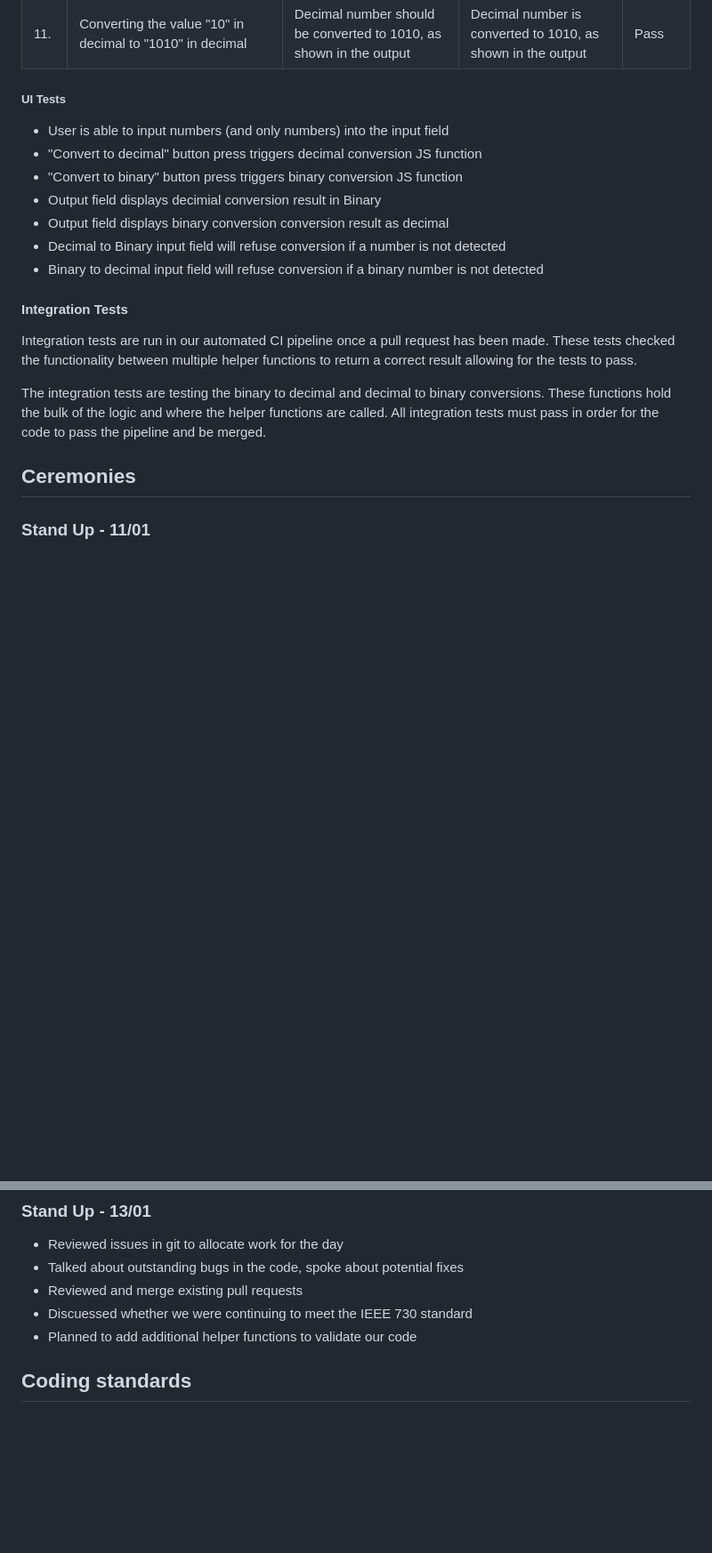
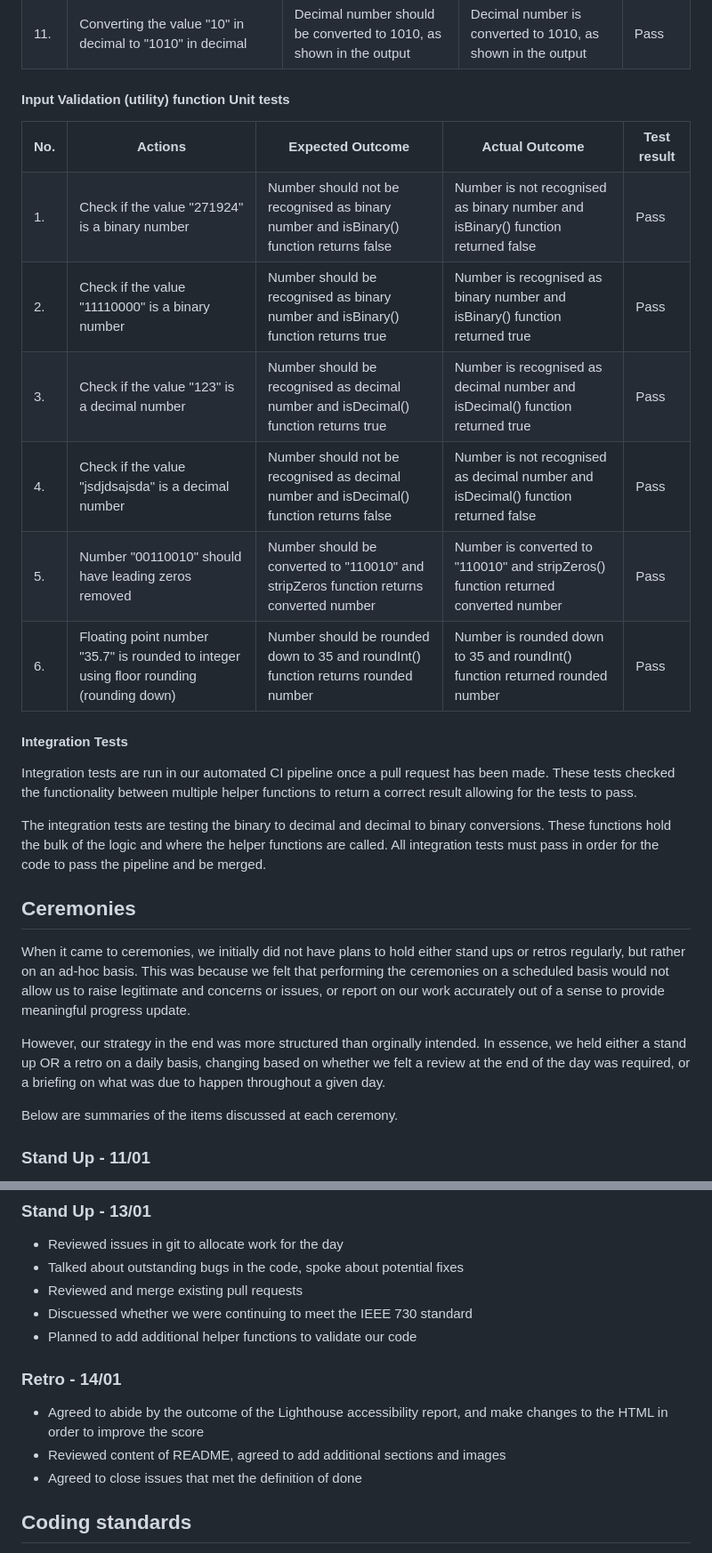
Before and after one commit to bluepicnic/SQA-Assignment-2---Number-System-Converter, a Markdown page: README.md, 2 parts joined by grey strips. Shown: that part at 89% size. GitHub-like rendering; blank space fills up the shorter version.

Commit message:
Updated README, added images of CI/CD unit tests and code coverage, added unit tests included in code but not documented

```diff
--- a/README.md
+++ b/README.md
@@ -283,14 +283,61 @@ As we continued with development, we realised our unit tests only covered a port
   </tbody>
 </table>
 
-##### UI Tests
-- User is able to input numbers (and only numbers) into the input field
-- "Convert to decimal" button press triggers decimal conversion JS function
-- "Convert to binary" button press triggers binary conversion JS function
-- Output field displays decimial conversion result in Binary
-- Output field displays binary conversion conversion result as decimal
-- Decimal to Binary input field will refuse conversion if a number is not detected
-- Binary to decimal input field will refuse conversion if a binary number is not detected
+#### Input Validation (utility) function Unit tests
+<table>
+  <tbody>
+    <tr>
+      <th>No.</th>
+      <th>Actions</th>
+      <th>Expected Outcome</th>
+      <th>Actual Outcome</th>
+      <th>Test result</th>
+    </tr>
+    <tr>
+     <td>1.</td>
+      <td>Check if the value "271924" is a binary number</td>
+      <td>Number should not be recognised as binary number and isBinary() function returns false</td>
+      <td>Number is not recognised as binary number and isBinary() function returned false</td>
+      <td>Pass</td>
+    </tr>
+    <tr>
+     <td>2.</td>
+      <td>Check if the value "11110000" is a binary number</td>
+      <td>Number should be recognised as binary number and isBinary() function returns true</td>
+      <td>Number is recognised as binary number and isBinary() function returned true</td>
+      <td>Pass</td>
+    </tr>
+    <tr>
+     <td>3.</td>
+      <td>Check if the value "123" is a decimal number</td>
+      <td>Number should be recognised as decimal number and isDecimal() function returns true</td>
+      <td>Number is recognised as decimal number and isDecimal() function returned true</td>
+      <td>Pass</td>
+    </tr>
+    <tr>
+     <td>4.</td>
+      <td>Check if the value "jsdjdsajsda" is a decimal number</td>
+      <td>Number should not be recognised as decimal number and isDecimal() function returns false</td>
+      <td>Number is not recognised as decimal number and isDecimal() function returned false</td>
+      <td>Pass</td>
+    </tr>
+    <tr>
+     <td>5.</td>
+      <td>Number "00110010" should have leading zeros removed</td>
+      <td>Number should be converted to "110010" and stripZeros function returns converted number</td>
+      <td>Number is converted to "110010" and stripZeros() function returned converted number</td>
+      <td>Pass</td>
+    </tr>
+    <tr>
+      <td>6.</td>
+      <td>Floating point number "35.7" is rounded to integer using floor rounding (rounding down)</td>
+      <td>Number should be rounded down to 35 and roundInt() function returns rounded number</td>
+      <td>Number is rounded down to 35 and roundInt() function returned rounded number</td>
+      <td>Pass</td>
+    </tr>
+  </tbody>
+</table>
+
 
 #### Integration Tests
 Integration tests are run in our automated CI pipeline once a pull request has been made. These tests checked the functionality between multiple helper functions to return a correct result allowing for the tests to pass.
@@ -298,6 +345,11 @@ Integration tests are run in our automated CI pipeline once a pull request has b
 The integration tests are testing the binary to decimal and decimal to binary conversions. These functions hold the bulk of the logic and where the helper functions are called. All integration tests must pass in order for the code to pass the pipeline and be merged.
 
 ## Ceremonies
+When it came to ceremonies, we initially did not have plans to hold either stand ups or retros regularly, but rather on an ad-hoc basis. This was because we felt that performing the ceremonies on a scheduled basis would not allow us to raise legitimate and concerns or issues, or report on our work accurately out of a sense to provide meaningful progress update.
+
+However, our strategy in the end was more structured than orginally intended. In essence, we held either a stand up OR a retro on a daily basis, changing based on whether we felt a review at the end of the day was required, or a briefing on what was due to happen throughout a given day.
+
+Below are summaries of the items discussed at each ceremony.
 
 ### Stand Up - 11/01
 - Commit and pull request review of initial commit
@@ -316,6 +368,11 @@ The integration tests are testing the binary to decimal and decimal to binary co
 - Reviewed and merge existing pull requests
 - Discuessed whether we were continuing to meet the IEEE 730 standard
 - Planned to add additional helper functions to validate our code
+
+### Retro - 14/01
+- Agreed to abide by the outcome of the Lighthouse accessibility report, and make changes to the HTML in order to improve the score
+- Reviewed content of README, agreed to add additional sections and images
+- Agreed to close issues that met the definition of done
 
 
 ## Coding standards
```
Also changed, not shown: other parts of README.md (+14 -6 lines), images/cicd unit tests.PNG (added), images/code coverage.PNG (added).
